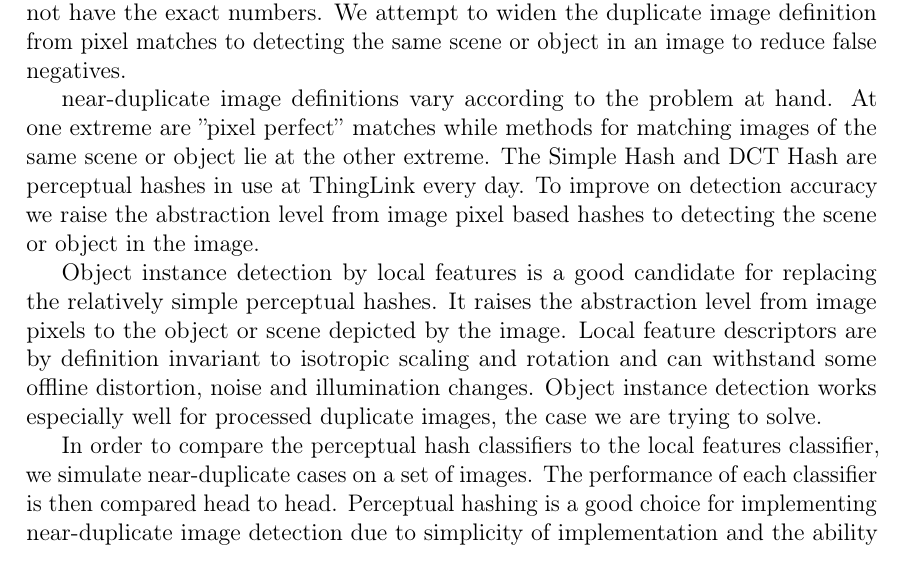
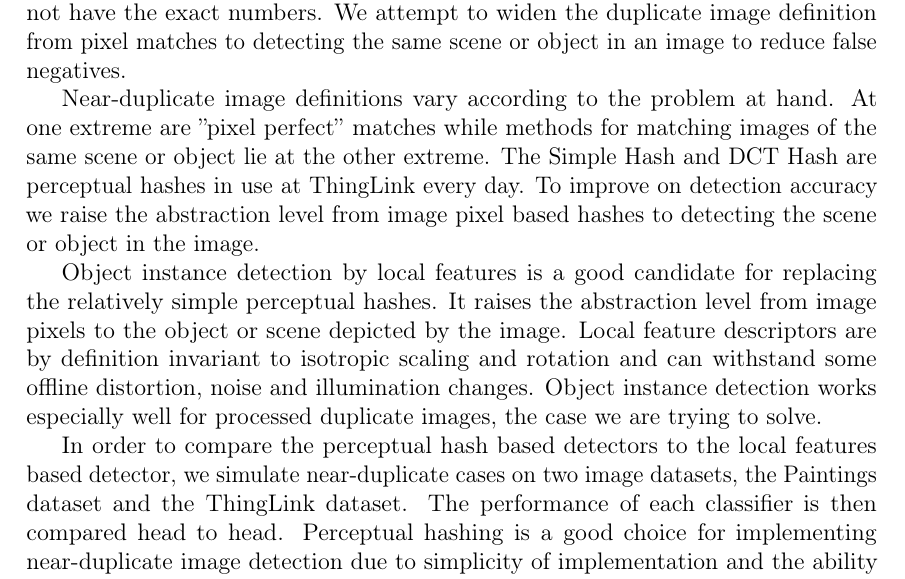
Before and after one commit to sulmanen/hash-thesis, a LaTeX thesis (hash.tex): part of page 11 of 68, cut so that both start at the same text. Compiled offline with pdfLaTeX; a LaTeX package or settings file that is missing is left out.

Commit message:
fix mistakes

```diff
--- a/hash.tex
+++ b/hash.tex
@@ -418,11 +418,11 @@ To what degree if any is object instance detection by local features an improvem
 
 ThingLink requirements for a classifier are a high true positive rate (TPR), a high true negative rate (TNR), and a low false positive rate (FPR) of images at different scales. A customer is reporting 20\% to 30\% false negatives for DCT hash and reporting that the simple hash is also missing too many images though we do not have the exact numbers. We attempt to widen the duplicate image definition from pixel matches to detecting the same scene or object in an image to reduce false negatives.
 
-near-duplicate image definitions vary according to the problem at hand. At one extreme are ''pixel perfect'' matches while methods for matching images of the same scene or object lie at the other extreme. The Simple Hash and DCT Hash are perceptual hashes in use at ThingLink every day. To improve on detection accuracy we raise the abstraction level from image pixel based hashes to detecting the scene or object in the image.
+Near-duplicate image definitions vary according to the problem at hand. At one extreme are ''pixel perfect'' matches while methods for matching images of the same scene or object lie at the other extreme. The Simple Hash and DCT Hash are perceptual hashes in use at ThingLink every day. To improve on detection accuracy we raise the abstraction level from image pixel based hashes to detecting the scene or object in the image.
 
 Object instance detection by local features is a good candidate for replacing the relatively simple perceptual hashes. It raises the abstraction level from image pixels to the object or scene depicted by the image. Local feature descriptors are by definition invariant to isotropic scaling and rotation and can withstand some offline distortion, noise and illumination changes. Object instance detection works especially well for processed duplicate images, the case we are trying to solve.
 
-In order to compare the perceptual hash classifiers to the local features classifier, we simulate near-duplicate cases on a set of images. The performance of each classifier is then compared head to head. Perceptual hashing is a good choice for implementing near-duplicate image detection due to simplicity of implementation and the ability to scale the solution to millions of images.
+In order to compare the perceptual hash based detectors to the local features based detector, we simulate near-duplicate cases on two image datasets, the Paintings dataset and the ThingLink dataset. The performance of each classifier is then compared head to head. Perceptual hashing is a good choice for implementing near-duplicate image detection due to simplicity of implementation and the ability to scale the solution to millions of images.
 
 Object instance detection is more complicated to implement but has become very feasible for millions of images in the last few years. VLAD encoded local-descriptors have reportedly done searches among $10M$ images in $50ms$ \cite{Jegou2010}.
 
```
